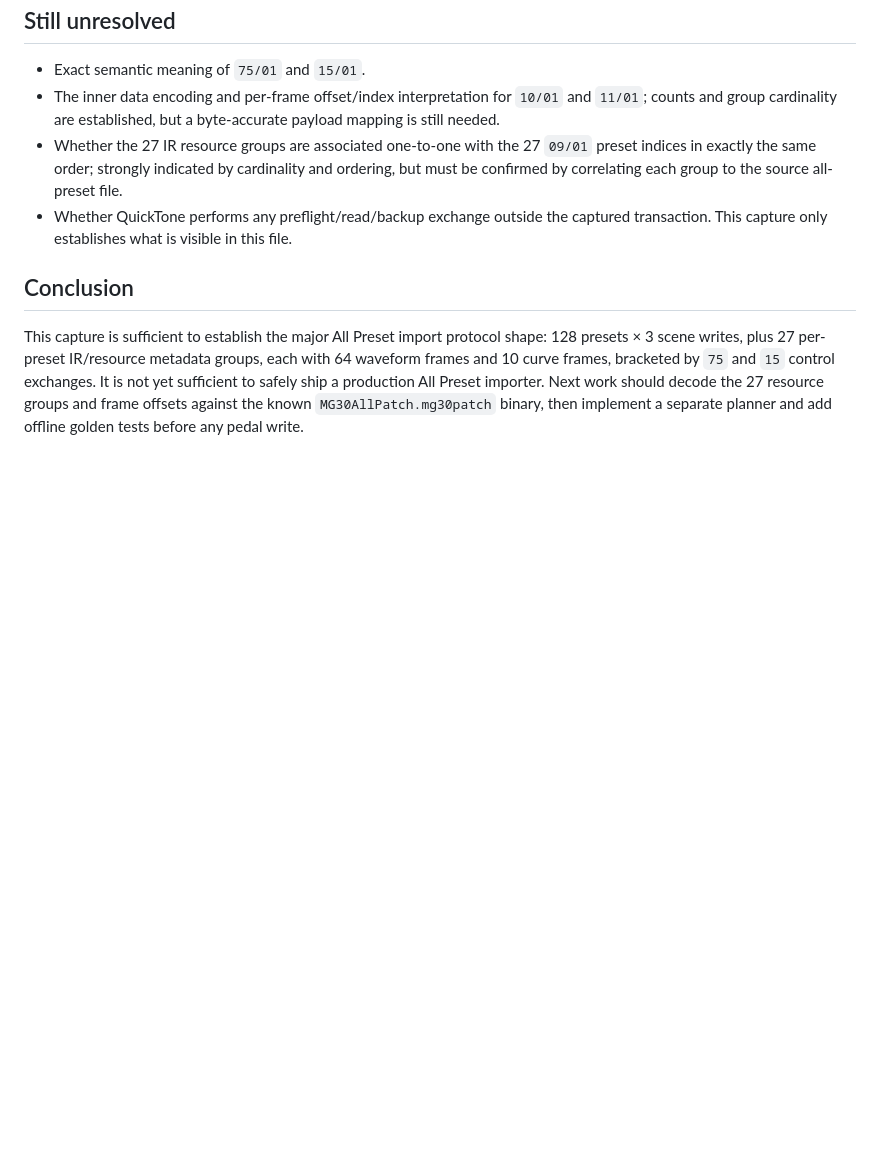
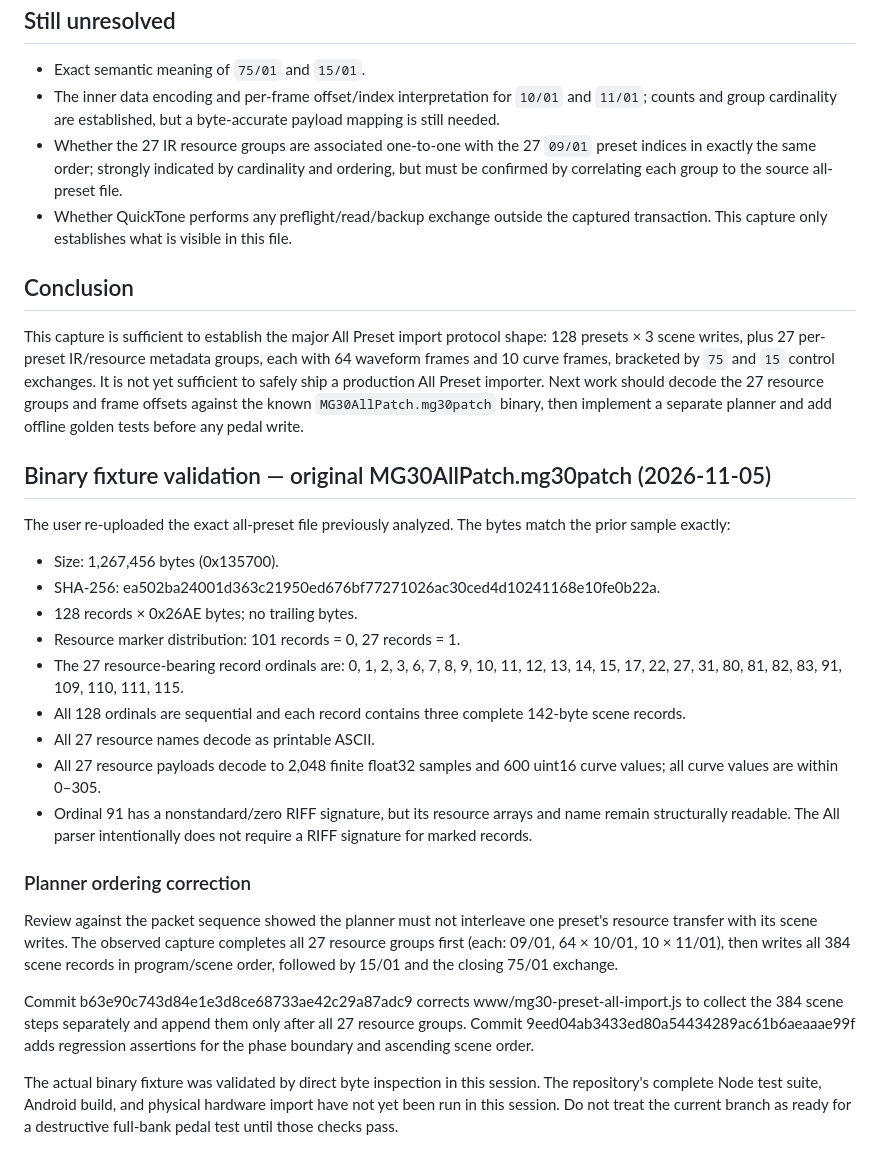
Before and after one commit to Vaivaii/Nuxmg30-web-app, a Markdown page: docs/research/MG30_IMPORT_ALL_PRESET_USB_CAPTURE_2026-11-05.md, the part around the change. Drawn GitHub-style; blank space fills up the shorter version.

Commit message:
Document original all-preset fixture validation and planner order

```diff
--- a/docs/research/MG30_IMPORT_ALL_PRESET_USB_CAPTURE_2026-11-05.md
+++ b/docs/research/MG30_IMPORT_ALL_PRESET_USB_CAPTURE_2026-11-05.md
@@ -69,3 +69,26 @@ The All Preset capture also includes a `75` setup exchange and a `15` final exch
 ## Conclusion
 
 This capture is sufficient to establish the major All Preset import protocol shape: 128 presets × 3 scene writes, plus 27 per-preset IR/resource metadata groups, each with 64 waveform frames and 10 curve frames, bracketed by `75` and `15` control exchanges. It is not yet sufficient to safely ship a production All Preset importer. Next work should decode the 27 resource groups and frame offsets against the known `MG30AllPatch.mg30patch` binary, then implement a separate planner and add offline golden tests before any pedal write.
+
+
+## Binary fixture validation — original MG30AllPatch.mg30patch (2026-11-05)
+
+The user re-uploaded the exact all-preset file previously analyzed. The bytes match the prior sample exactly:
+
+- Size: 1,267,456 bytes (0x135700).
+- SHA-256: ea502ba24001d363c21950ed676bf77271026ac30ced4d10241168e10fe0b22a.
+- 128 records × 0x26AE bytes; no trailing bytes.
+- Resource marker distribution: 101 records = 0, 27 records = 1.
+- The 27 resource-bearing record ordinals are: 0, 1, 2, 3, 6, 7, 8, 9, 10, 11, 12, 13, 14, 15, 17, 22, 27, 31, 80, 81, 82, 83, 91, 109, 110, 111, 115.
+- All 128 ordinals are sequential and each record contains three complete 142-byte scene records.
+- All 27 resource names decode as printable ASCII.
+- All 27 resource payloads decode to 2,048 finite float32 samples and 600 uint16 curve values; all curve values are within 0–305.
+- Ordinal 91 has a nonstandard/zero RIFF signature, but its resource arrays and name remain structurally readable. The All parser intentionally does not require a RIFF signature for marked records.
+
+### Planner ordering correction
+
+Review against the packet sequence showed the planner must not interleave one preset's resource transfer with its scene writes. The observed capture completes all 27 resource groups first (each: 09/01, 64 × 10/01, 10 × 11/01), then writes all 384 scene records in program/scene order, followed by 15/01 and the closing 75/01 exchange.
+
+Commit b63e90c743d84e1e3d8ce68733ae42c29a87adc9 corrects www/mg30-preset-all-import.js to collect the 384 scene steps separately and append them only after all 27 resource groups. Commit 9eed04ab3433ed80a54434289ac61b6aeaaae99f adds regression assertions for the phase boundary and ascending scene order.
+
+The actual binary fixture was validated by direct byte inspection in this session. The repository's complete Node test suite, Android build, and physical hardware import have not yet been run in this session. Do not treat the current branch as ready for a destructive full-bank pedal test until those checks pass.
```
